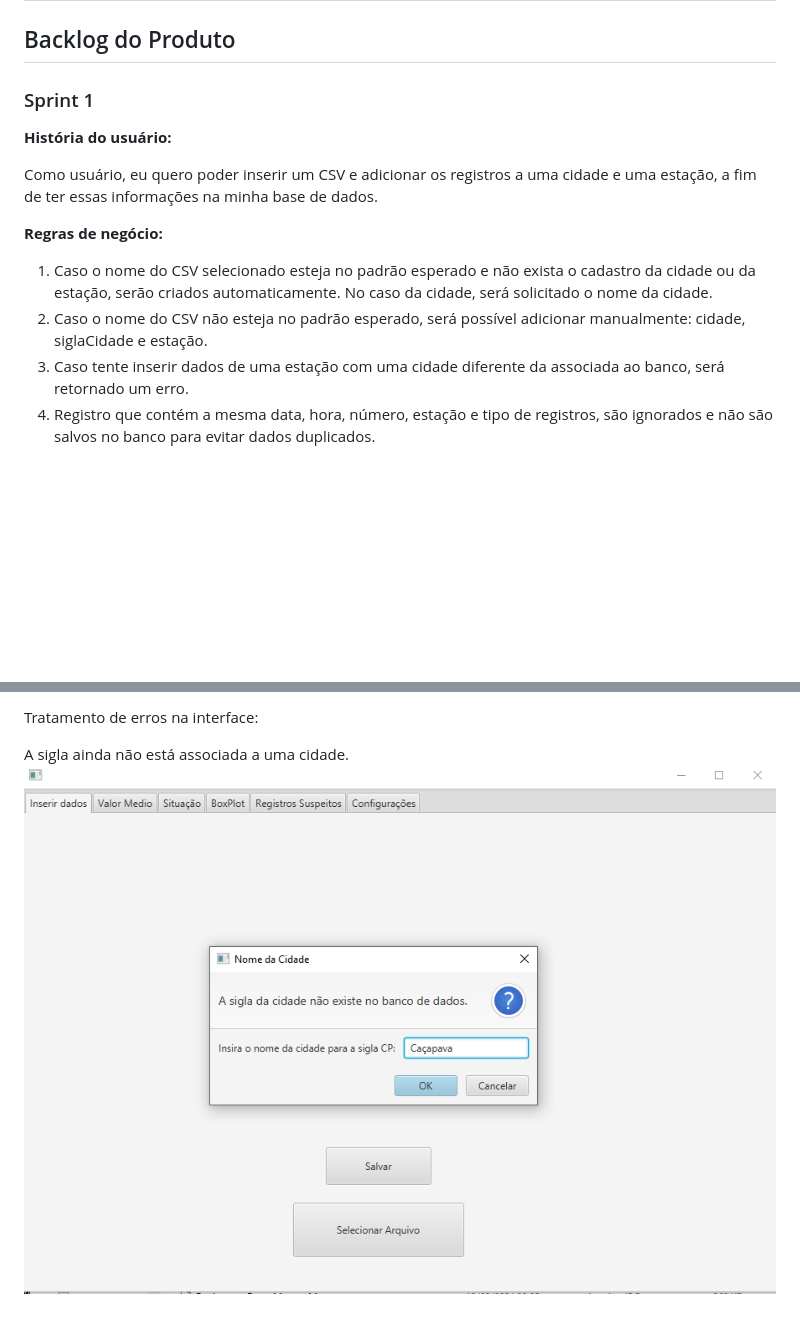
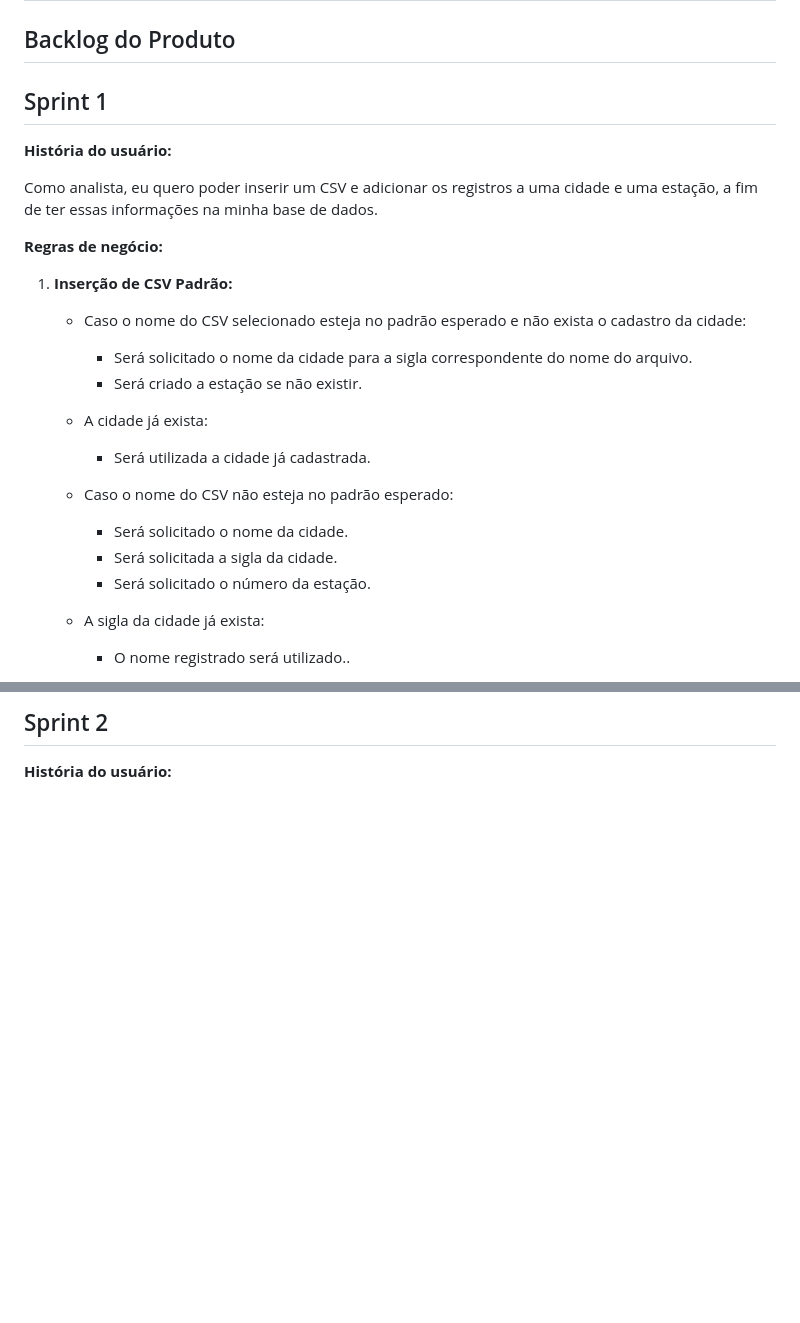
Before and after one commit to FatecCoderHood/Coderhood, a Markdown page: documentacao/documentacao.md, 2 parts joined by grey strips. Rendered like a GitHub page; blank space fills up the shorter version.

```diff
--- a/documentacao/documentacao.md
+++ b/documentacao/documentacao.md
@@ -2,15 +2,26 @@
 
 ## Backlog do Produto
 
-### Sprint 1
+## Sprint 1
 
 **História do usuário:**
 
-Como usuário, eu quero poder inserir um CSV e adicionar os registros a uma cidade e uma estação, a fim de ter essas informações na minha base de dados.
+Como analista, eu quero poder inserir um CSV e adicionar os registros a uma cidade e uma estação, a fim de ter essas informações na minha base de dados.
 
 **Regras de negócio:**
 
-1. Caso o nome do CSV selecionado esteja no padrão esperado e não exista o cadastro da cidade ou da estação, serão criados automaticamente. No caso da cidade, será solicitado o nome da cidade.
-2. Caso o nome do CSV não esteja no padrão esperado, será possível adicionar manualmente: cidade, siglaCidade e estação.
-3. Caso tente inserir dados de uma estação com uma cidade diferente da associada ao banco, será retornado um erro.
-4. Registro que contém a mesma data, hora, número, estação e tipo de registros, são ignorados e não são salvos no banco para evitar dados duplicados.
+1. **Inserção de CSV Padrão:**
+   - Caso o nome do CSV selecionado esteja no padrão esperado e não exista o cadastro da cidade:
+     - Será solicitado o nome da cidade para a sigla correspondente do nome do arquivo.
+     - Será criado a estação se não existir.
+
+   - A cidade já exista:
+     - Será utilizada a cidade já cadastrada.
+
+   - Caso o nome do CSV não esteja no padrão esperado:
+     - Será solicitado o nome da cidade.
+     - Será solicitada a sigla da cidade.
+     - Será solicitado o número da estação.
+   - A sigla da cidade já exista:
+     - O nome registrado será utilizado..
+
@@ -28,6 +79,5 @@ Após selecionar para salvar na base de dados:
 
 
-Tratamento de erros na interface:
+## Sprint 2
 
-A sigla ainda não está associada a uma cidade.
-![alt text](image-3.png)
+**História do usuário:**
```
Also changed, not shown: other parts of documentacao/documentacao.md (+46 -6 lines), documentacao/image-4.png (added), documentacao/image-5.png (added), documentacao/image-6.png (added), documentacao/image-7.png (added), documentacao/image-8.png (added), 1 other file.
